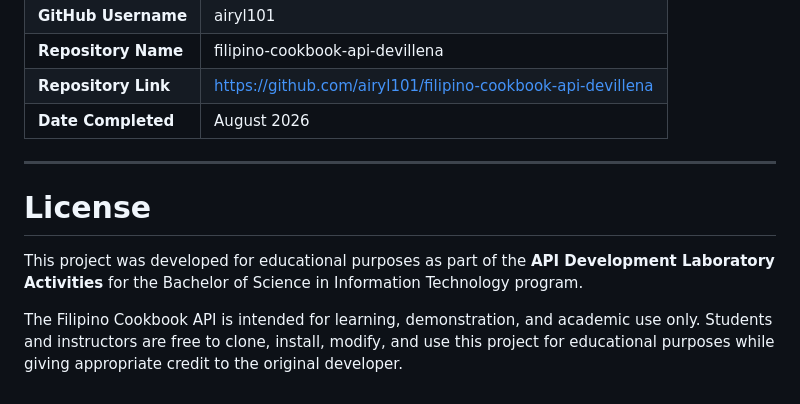
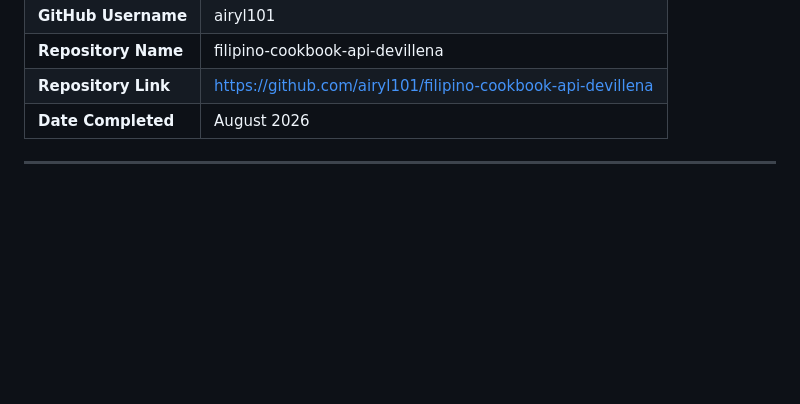
Before and after one commit to airyl101/filipino-cookbook-api-devillena, a Markdown page: README.md, the part around the change. GitHub-like rendering; blank space fills up the shorter version.

Commit message:
Update
Removed license section from README.md.

```diff
--- a/README.md
+++ b/README.md
@@ -1049,9 +1049,3 @@ The following verification steps were completed to ensure that the project is fu
 | **Date Completed** | August 2026 |
 
 ---
-
-# License
-
-This project was developed for educational purposes as part of the **API Development Laboratory Activities** for the Bachelor of Science in Information Technology program.
-
-The Filipino Cookbook API is intended for learning, demonstration, and academic use only. Students and instructors are free to clone, install, modify, and use this project for educational purposes while giving appropriate credit to the original developer.
```
